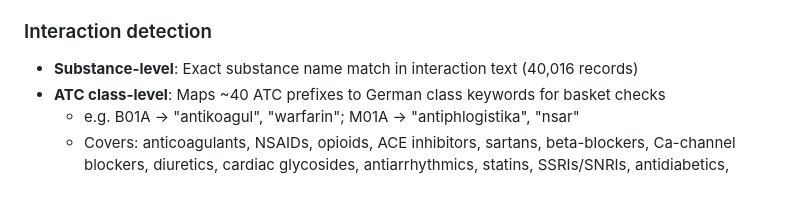
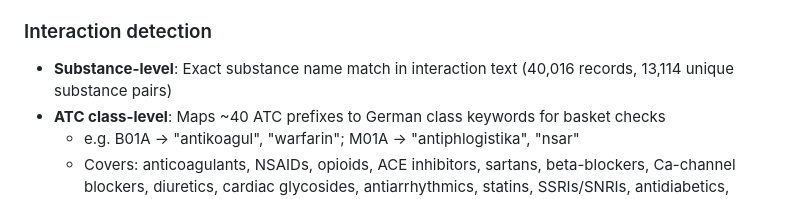
Before and after one commit to zdavatz/sdif, a Markdown page: CLAUDE.md, the part around the change. GitHub-like rendering.

```diff
--- a/CLAUDE.md
+++ b/CLAUDE.md
@@ -37,7 +37,7 @@ sdif search "QT-Verlängerung" -l 5
 4. Store substance-level interactions with best-severity context snippets
 
 ### Interaction detection
-- **Substance-level**: Exact substance name match in interaction text (40,016 records)
+- **Substance-level**: Exact substance name match in interaction text (40,016 records, 13,114 unique substance pairs)
 - **ATC class-level**: Maps ~40 ATC prefixes to German class keywords for basket checks
   - e.g. B01A → "antikoagul", "warfarin"; M01A → "antiphlogistika", "nsar"
   - Covers: anticoagulants, NSAIDs, opioids, ACE inhibitors, sartans, beta-blockers, Ca-channel blockers, diuretics, cardiac glycosides, antiarrhythmics, statins, SSRIs/SNRIs, antidiabetics, corticosteroids, immunosuppressants, antineoplastics, antiepiletics, antipsychotics, anxiolytics, antibiotics (macrolides, fluoroquinolones), antimycotics, antivirals, PPIs, contraceptives, bronchodilators, gout agents, iron supplements, SERMs (L02BA), muscle relaxants (M03A), antidotes (V03AB)
```
Also changed, not shown: README.md (+1 -1 lines).
